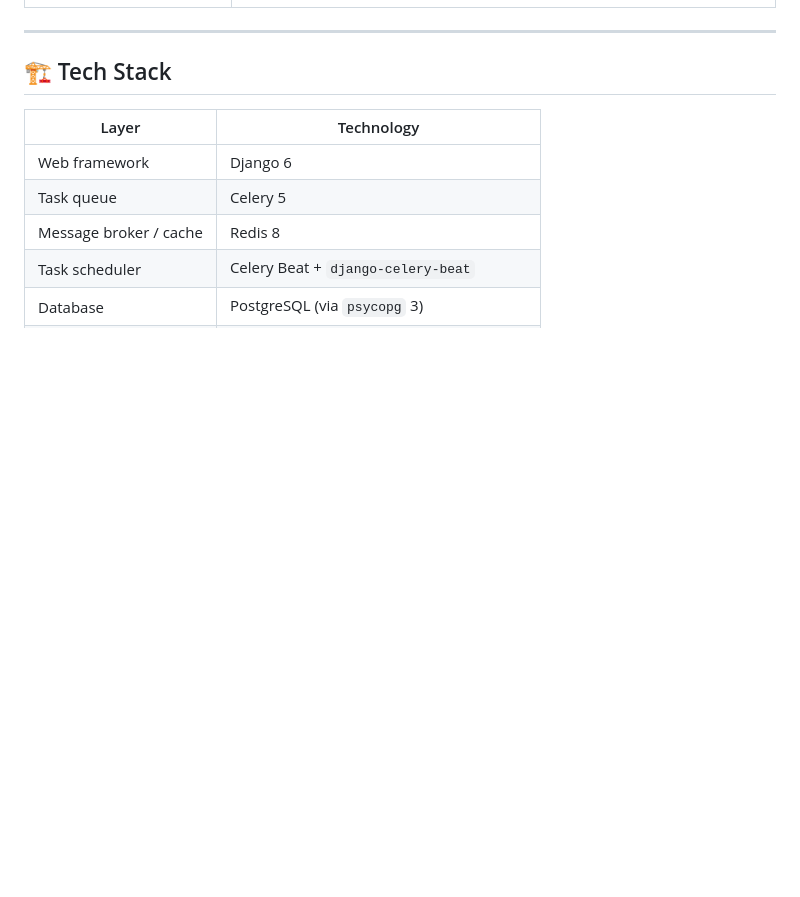
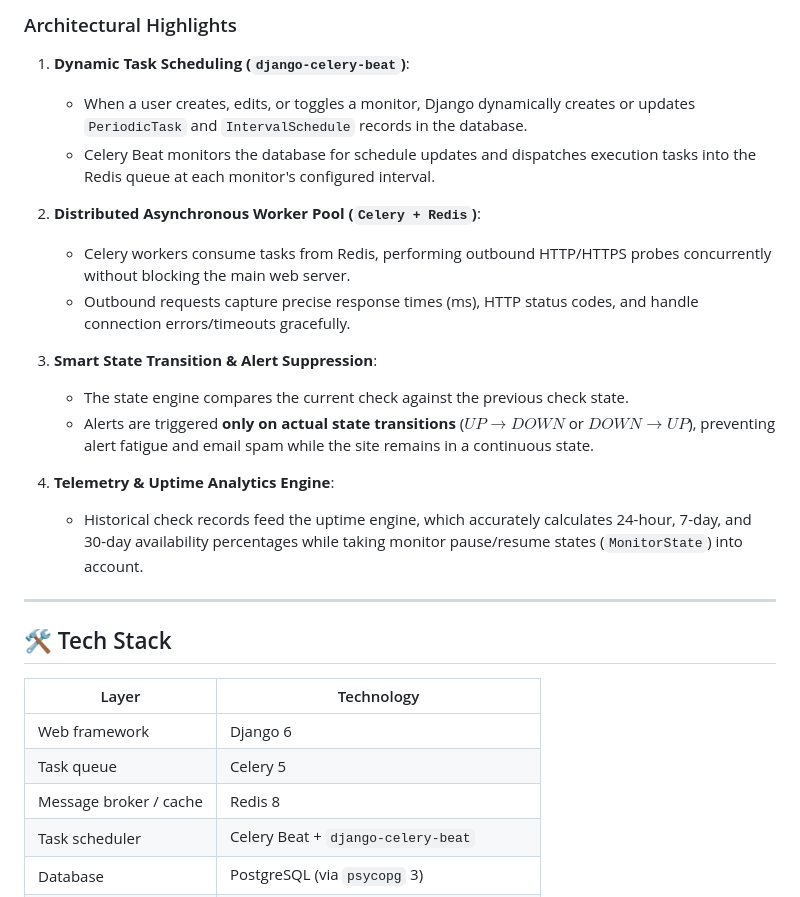
Before and after one commit to Solanki777/Pingger, a Markdown page: README.md, the part around one of its changes. Rendered like a GitHub page; blank space fills up the shorter version.

```diff
--- a/README.md
+++ b/README.md
@@ -75,6 +118,23 @@ The following screenshots demonstrate the working Pingger application.
+### Architectural Highlights
+
+1. **Dynamic Task Scheduling (`django-celery-beat`)**:
+   - When a user creates, edits, or toggles a monitor, Django dynamically creates or updates `PeriodicTask` and `IntervalSchedule` records in the database.
+   - Celery Beat monitors the database for schedule updates and dispatches execution tasks into the Redis queue at each monitor's configured interval.
+
+2. **Distributed Asynchronous Worker Pool (`Celery + Redis`)**:
+   - Celery workers consume tasks from Redis, performing outbound HTTP/HTTPS probes concurrently without blocking the main web server.
+   - Outbound requests capture precise response times (ms), HTTP status codes, and handle connection errors/timeouts gracefully.
+
+3. **Smart State Transition & Alert Suppression**:
+   - The state engine compares the current check against the previous check state.
+   - Alerts are triggered **only on actual state transitions** ($UP \rightarrow DOWN$ or $DOWN \rightarrow UP$), preventing alert fatigue and email spam while the site remains in a continuous state.
+
+4. **Telemetry & Uptime Analytics Engine**:
+   - Historical check records feed the uptime engine, which accurately calculates 24-hour, 7-day, and 30-day availability percentages while taking monitor pause/resume states (`MonitorState`) into account.
+
 ---
 
-## 🏗 Tech Stack
+## 🛠 Tech Stack
 
 | Layer | Technology |
 |---|---|
```
Also changed, not shown: other parts of README.md (+43 -0 lines).
